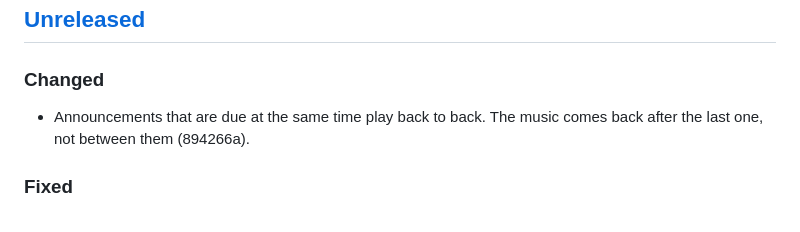
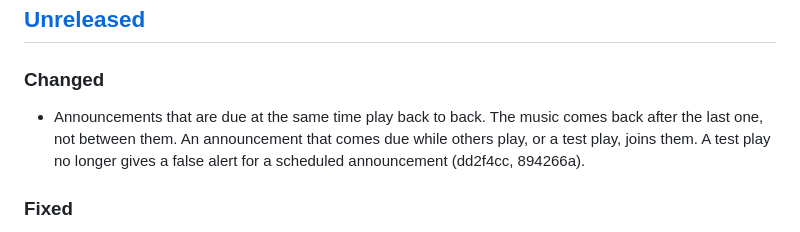
Before and after one commit to ethanpil/jukem, a Markdown page: CHANGELOG.md, the part around the change. GitHub-like rendering.

Commit message:
Record the announcement groups in the changelog
Co-Authored-By: Claude Opus 5 <noreply@anthropic.com>

```diff
--- a/CHANGELOG.md
+++ b/CHANGELOG.md
@@ -10,7 +10,9 @@ and the numbers follow [Semantic Versioning](https://semver.org/spec/v2.0.0.html
 ### Changed
 
 - Announcements that are due at the same time play back to back. The
-  music comes back after the last one, not between them (894266a).
+  music comes back after the last one, not between them. An announcement
+  that comes due while others play, or a test play, joins them. A test play
+  no longer gives a false alert for a scheduled announcement (dd2f4cc, 894266a).
 
 ### Fixed
 
```
